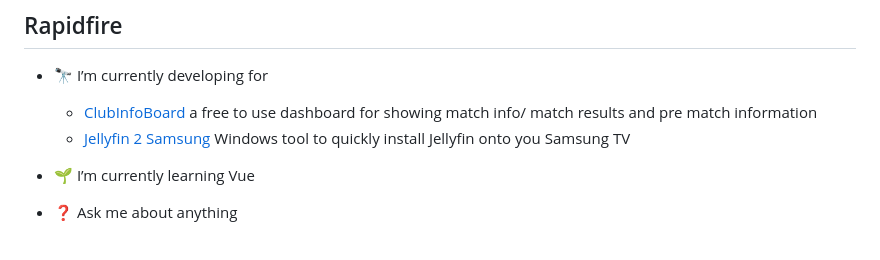
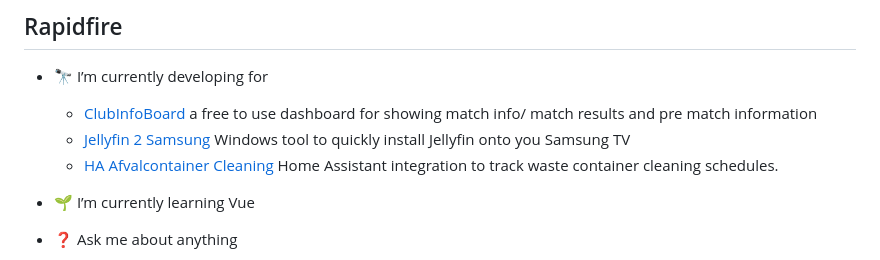
Before and after one commit to PatrickSt1991/PatrickSt1991, a Markdown page: README.md, the part around the change. Drawn GitHub-style.

```diff
--- a/README.md
+++ b/README.md
@@ -31,6 +31,7 @@ I'm a technical application engineer with a passion for coding and creating inno
 - 🔭 I’m currently developing for
   - [ClubInfoBoard](https://github.com/PatrickSt1991/Sportlink.Club.Info.Viewer) a free to use dashboard for showing match info/ match results and pre match information
   - [Jellyfin 2 Samsung](https://github.com/PatrickSt1991/Samsung-Jellyfin-Installer) Windows tool to quickly install Jellyfin onto you Samsung TV
+  - [HA Afvalcontainer Cleaning](https://github.com/PatrickSt1991/ha-afvalcontainer-cleaning) Home Assistant integration to track waste container cleaning schedules.
 
 
 - 🌱 I’m currently learning Vue
```
